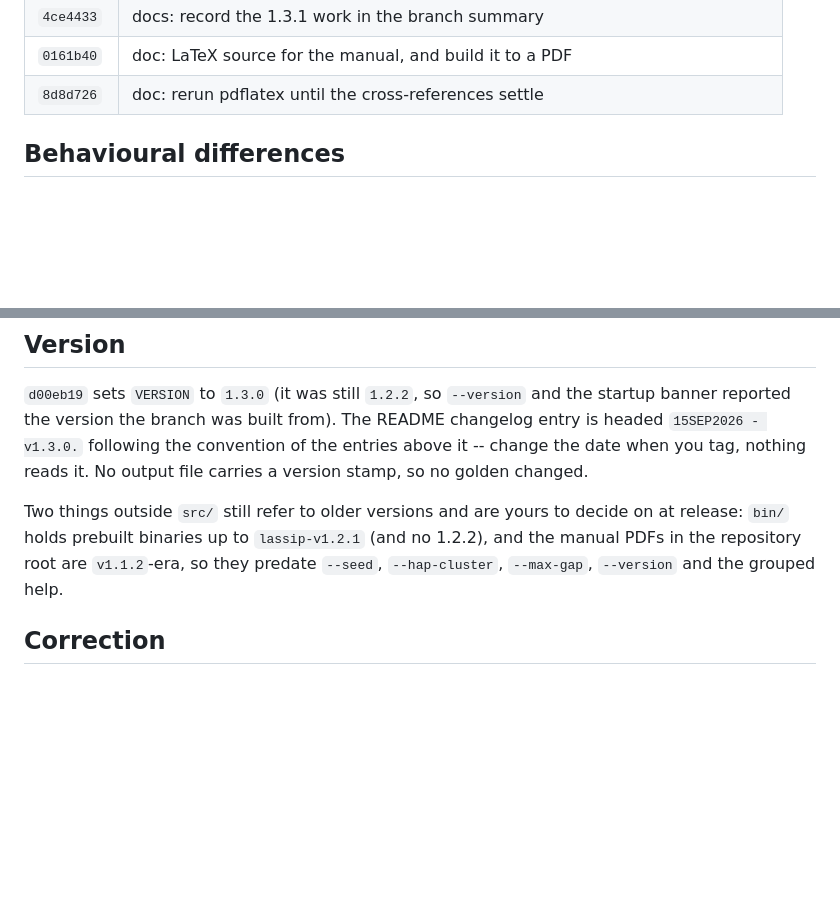
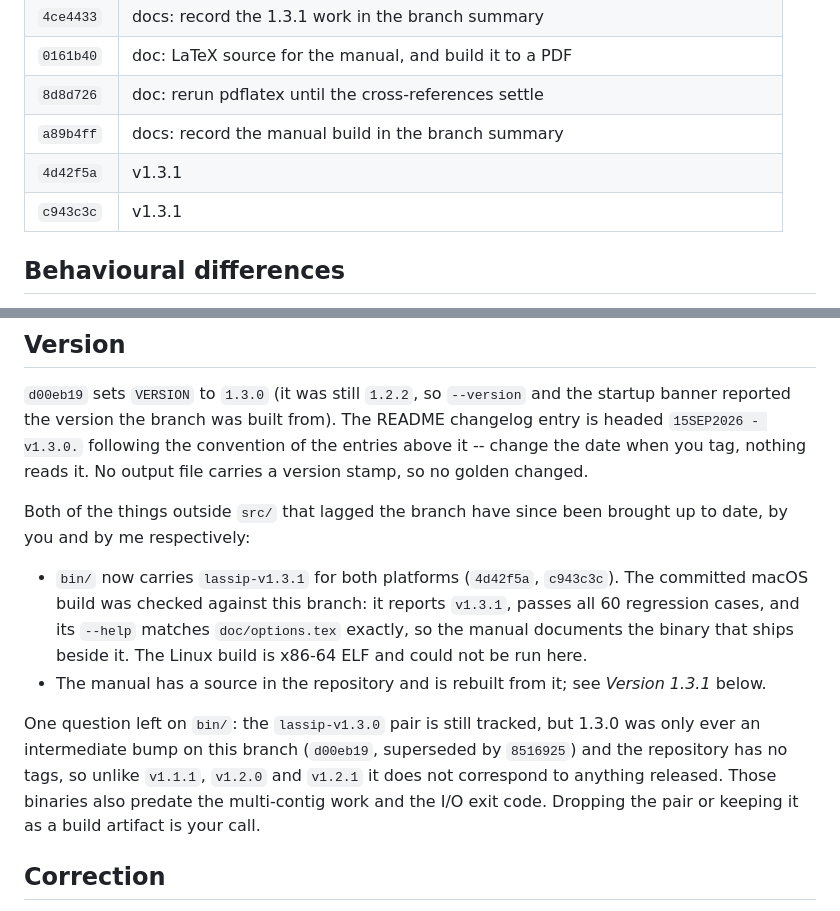
Before and after one commit to szpiech/lassip, a Markdown page: CHANGES-perf.md, 2 parts joined by grey strips. Rendered like a GitHub page; blank space fills up the shorter version.

Commit message:
docs: record the v1.3.1 binaries and check them against the branch
You rebuilt bin/linux/lassip-v1.3.1 and bin/macos-arm/lassip-v1.3.1 (c943c3c,
4d42f5a), so the note saying bin/ lagged at v1.2.1 is retired.

The committed macOS build is verified against this branch rather than assumed
to match it: it reports v1.3.1, passes all 60 regression cases when the suite
is pointed at it with --bin, and its --help is byte-identical to the manual's
generated doc/options.tex, so the PDF documents the binary shipped beside it.
The Linux build is x86-64 ELF and cannot be run here, so it is unverified.

Left as a question rather than changed: the lassip-v1.3.0 pair is still
tracked, but 1.3.0 was only an intermediate bump on this branch (d00eb19,
superseded by 8516925) and the repository has no tags, so unlike v1.1.1,
v1.2.0 and v1.2.1 it corresponds to nothing released -- and those binaries
predate the multi-contig work and the I/O exit code.

Commit table brought up to date with your two commits. make check 60/60.

```diff
--- a/CHANGES-perf.md
+++ b/CHANGES-perf.md
@@ -100,6 +100,9 @@ revised this file.
 | `4ce4433` | docs: record the 1.3.1 work in the branch summary |
 | `0161b40` | doc: LaTeX source for the manual, and build it to a PDF |
 | `8d8d726` | doc: rerun pdflatex until the cross-references settle |
+| `a89b4ff` | docs: record the manual build in the branch summary |
+| `4d42f5a` | v1.3.1 |
+| `c943c3c` | v1.3.1 |
 
 ## Behavioural differences
 
@@ -357,11 +360,23 @@ changelog entry is headed `15SEP2026 - v1.3.0.` following the convention of the
 entries above it -- change the date when you tag, nothing reads it. No output
 file carries a version stamp, so no golden changed.
 
-Two things outside `src/` still refer to older versions and are yours to decide
-on at release: `bin/` holds prebuilt binaries up to `lassip-v1.2.1` (and no
-1.2.2), and the manual PDFs in the repository root are `v1.1.2`-era, so they
-predate `--seed`, `--hap-cluster`, `--max-gap`, `--version` and the grouped
-help.
+Both of the things outside `src/` that lagged the branch have since been
+brought up to date, by you and by me respectively:
+
+- `bin/` now carries `lassip-v1.3.1` for both platforms (`4d42f5a`,
+  `c943c3c`). The committed macOS build was checked against this branch: it
+  reports `v1.3.1`, passes all 60 regression cases, and its `--help` matches
+  `doc/options.tex` exactly, so the manual documents the binary that ships
+  beside it. The Linux build is x86-64 ELF and could not be run here.
+- The manual has a source in the repository and is rebuilt from it; see
+  *Version 1.3.1* below.
+
+One question left on `bin/`: the `lassip-v1.3.0` pair is still tracked, but
+1.3.0 was only ever an intermediate bump on this branch (`d00eb19`, superseded
+by `8516925`) and the repository has no tags, so unlike `v1.1.1`, `v1.2.0` and
+`v1.2.1` it does not correspond to anything released. Those binaries also
+predate the multi-contig work and the I/O exit code. Dropping the pair or
+keeping it as a build artifact is your call.
 
 ## Correction
 
```
